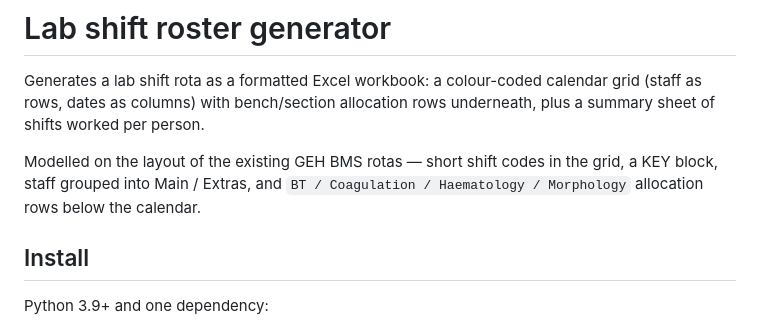
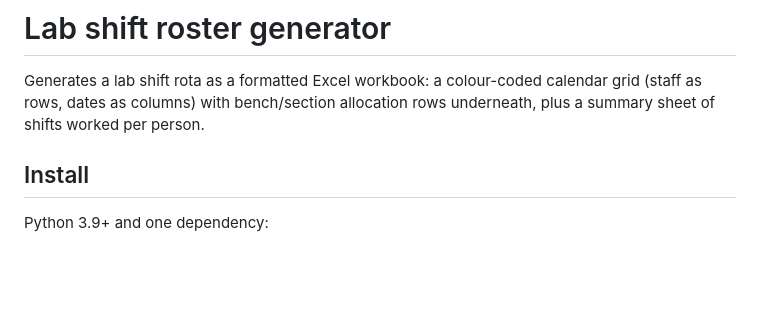
Before and after one commit to dmamphey/lab-shift-roster, a Markdown page: README.md, the part around the change. Drawn GitHub-style; blank space fills up the shorter version.

```diff
--- a/README.md
+++ b/README.md
@@ -3,10 +3,6 @@
 Generates a lab shift rota as a formatted Excel workbook: a colour-coded
 calendar grid (staff as rows, dates as columns) with bench/section allocation
 rows underneath, plus a summary sheet of shifts worked per person.
-
-Modelled on the layout of the existing GEH BMS rotas — short shift codes in the
-grid, a KEY block, staff grouped into Main / Extras, and `BT / Coagulation /
-Haematology / Morphology` allocation rows below the calendar.
 
 ## Install
 
```
